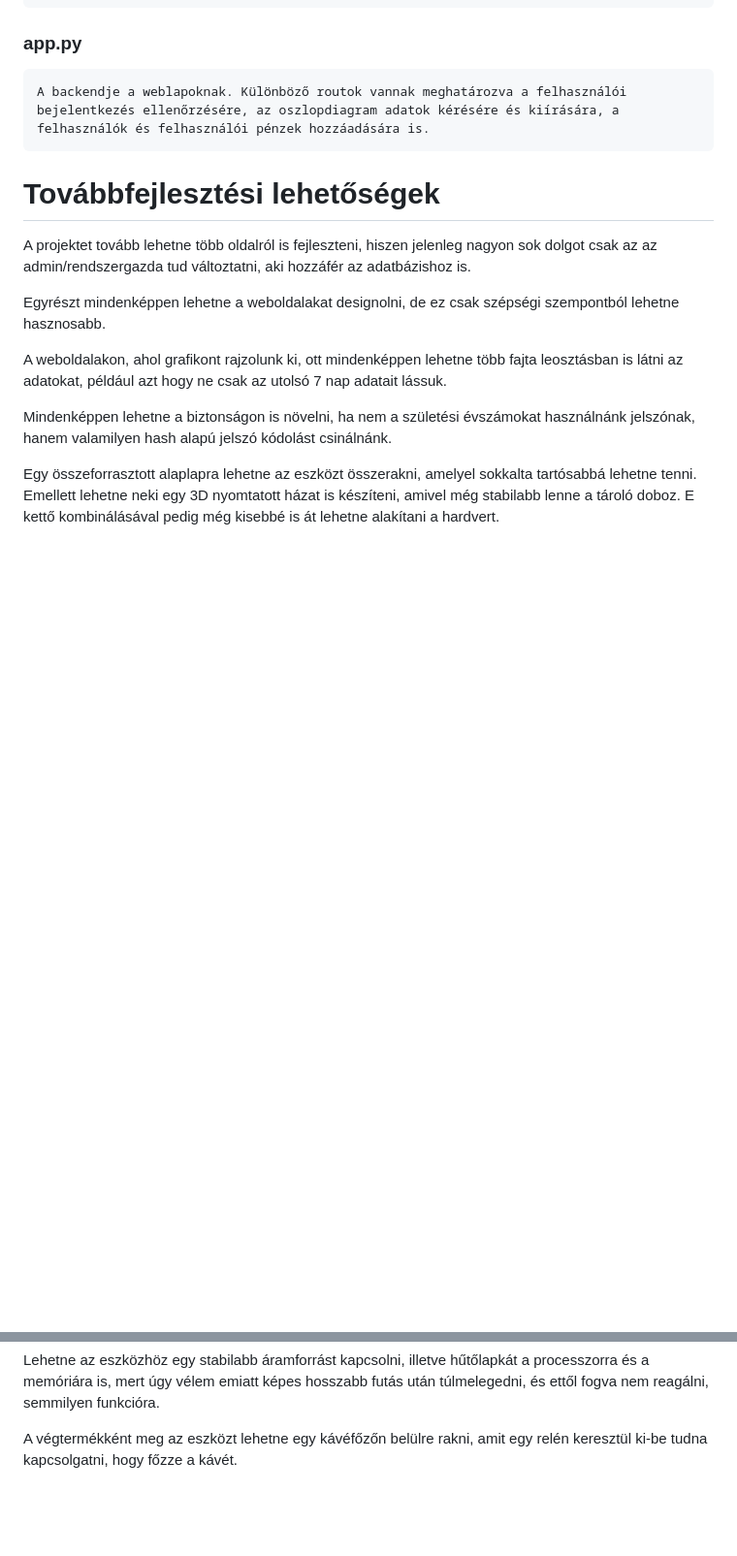
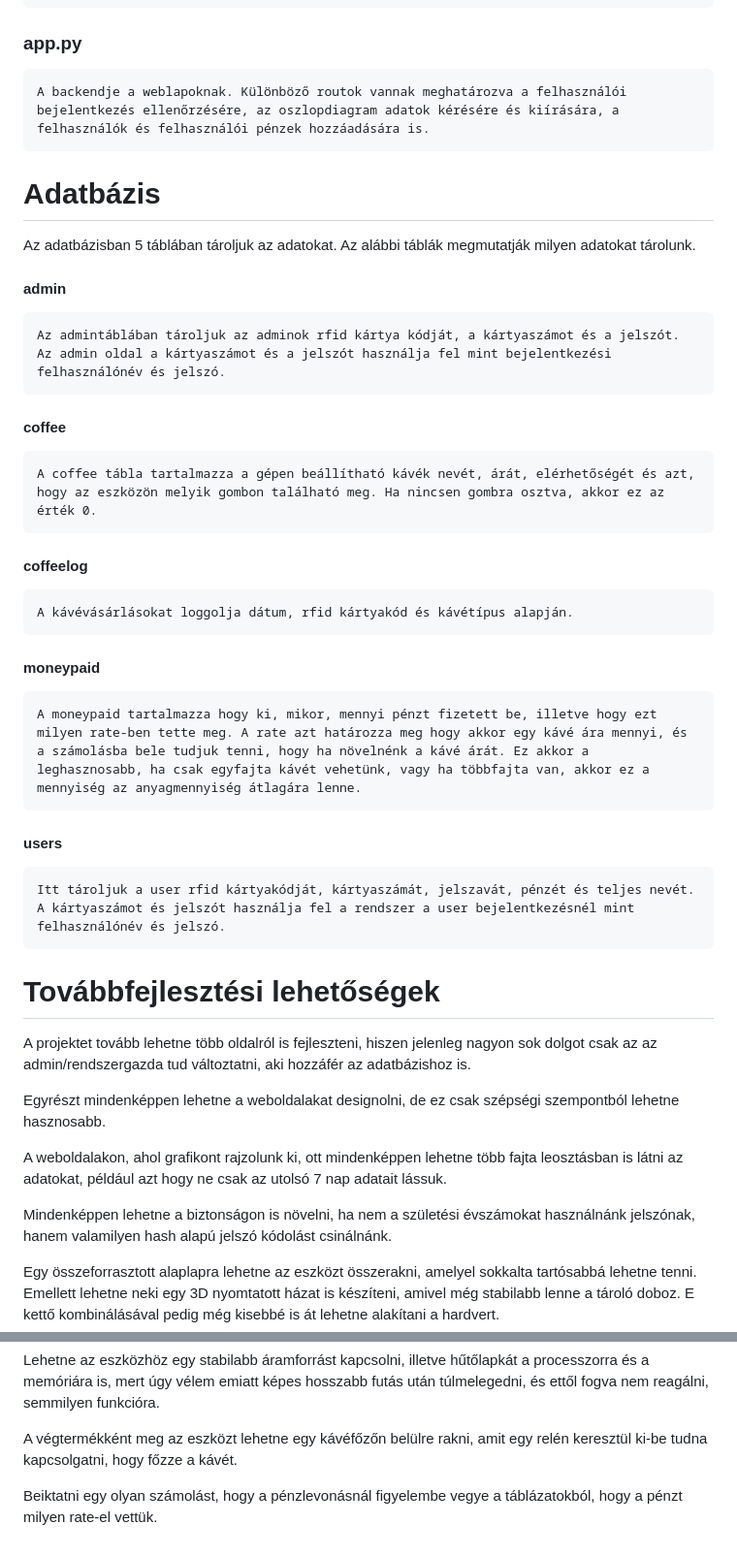
Before and after one commit to ChrisZ3r0/Coffe-, a Markdown page: Documentation/documentation.md, 2 parts joined by grey strips. Shown at 97% size. Drawn GitHub-style; blank space fills up the shorter version.

```diff
--- a/Documentation/documentation.md
+++ b/Documentation/documentation.md
@@ -88,6 +88,30 @@ A scriptek lényeges leírása:
 
     A backendje a weblapoknak. Különböző routok vannak meghatározva a felhasználói bejelentkezés ellenőrzésére, az oszlopdiagram adatok kérésére és kiírására, a felhasználók és felhasználói pénzek hozzáadására is.
 
+# Adatbázis
+
+Az adatbázisban 5 táblában tároljuk az adatokat. Az alábbi táblák megmutatják milyen adatokat tárolunk.
+
+#### admin
+
+    Az admintáblában tároljuk az adminok rfid kártya kódját, a kártyaszámot és a jelszót. Az admin oldal a kártyaszámot és a jelszót használja fel mint bejelentkezési felhasználónév és jelszó.
+
+#### coffee
+
+    A coffee tábla tartalmazza a gépen beállítható kávék nevét, árát, elérhetőségét és azt, hogy az eszközön melyik gombon található meg. Ha nincsen gombra osztva, akkor ez az érték 0.
+
+#### coffeelog
+
+    A kávévásárlásokat loggolja dátum, rfid kártyakód és kávétípus alapján.
+
+#### moneypaid
+
+    A moneypaid tartalmazza hogy ki, mikor, mennyi pénzt fizetett be, illetve hogy ezt milyen rate-ben tette meg. A rate azt határozza meg hogy akkor egy kávé ára mennyi, és a számolásba bele tudjuk tenni, hogy ha növelnénk a kávé árát. Ez akkor a leghasznosabb, ha csak egyfajta kávét vehetünk, vagy ha többfajta van, akkor ez a mennyiség az anyagmennyiség átlagára lenne.
+
+#### users
+
+    Itt tároljuk a user rfid kártyakódját, kártyaszámát, jelszavát, pénzét és teljes nevét. A kártyaszámot és jelszót használja fel a rendszer a user bejelentkezésnél mint felhasználónév és jelszó.
+
 # Továbbfejlesztési lehetőségek
 
 A projektet tovább lehetne több oldalról is fejleszteni, hiszen jelenleg nagyon sok dolgot csak az az admin/rendszergazda tud változtatni, aki hozzáfér az adatbázishoz is.
@@ -110,3 +134,5 @@ A raspberry pi-on megoldani hogy egyrészt automatikusan induljon el a jelenlegi
 Lehetne az eszközhöz egy stabilabb áramforrást kapcsolni, illetve hűtőlapkát a processzorra és a memóriára is, mert úgy vélem emiatt képes hosszabb futás után túlmelegedni, és ettől fogva nem reagálni, semmilyen funkcióra.
 
 A végtermékként meg az eszközt lehetne egy kávéfőzőn belülre rakni, amit egy relén keresztül ki-be tudna kapcsolgatni, hogy főzze a kávét.
+
+Beiktatni egy olyan számolást, hogy a pénzlevonásnál figyelembe vegye a táblázatokból, hogy a pénzt milyen rate-el vettük.
```
